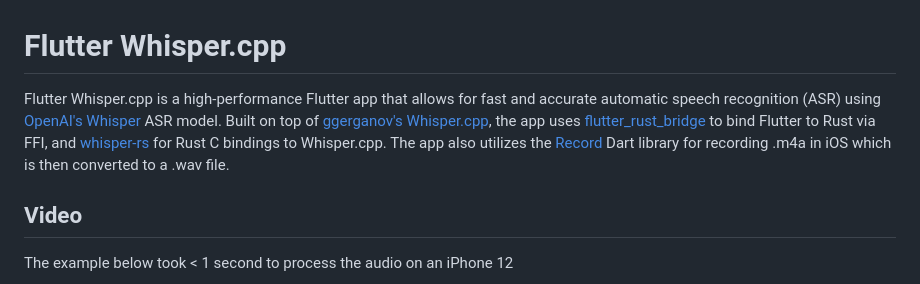
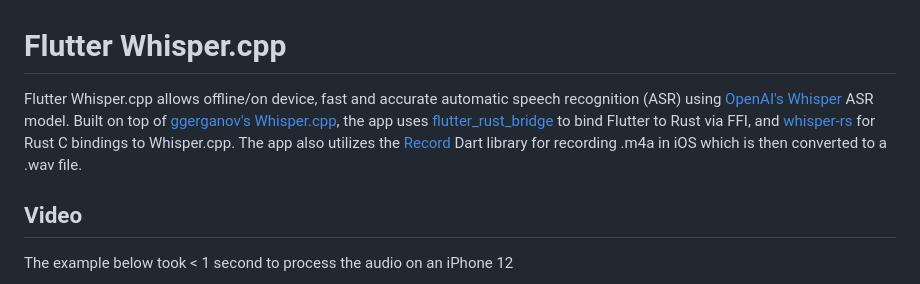
Before and after one commit to lyledean1/flutter_whisper.cpp, a Markdown page: README.md, the part around the change. Drawn GitHub-style.

```diff
--- a/README.md
+++ b/README.md
@@ -1,6 +1,6 @@
 # Flutter Whisper.cpp
 
-Flutter Whisper.cpp is a high-performance Flutter app that allows for fast and accurate automatic speech recognition (ASR) using [OpenAI's Whisper](https://openai.com/research/whisper) ASR model. Built on top of [ggerganov's Whisper.cpp](https://github.com/ggerganov/whisper.cpp), the app uses [flutter_rust_bridge](https://github.com/fzyzcjy/flutter_rust_bridge) to bind Flutter to Rust via FFI, and [whisper-rs](https://github.com/tazz4843/whisper-rs) for Rust C bindings to Whisper.cpp. The app also utilizes the [Record](https://github.com/llfbandit/record) Dart library for recording .m4a in iOS which is then converted to a .wav file.
+Flutter Whisper.cpp allows offline/on device, fast and accurate automatic speech recognition (ASR) using [OpenAI's Whisper](https://openai.com/research/whisper) ASR model. Built on top of [ggerganov's Whisper.cpp](https://github.com/ggerganov/whisper.cpp), the app uses [flutter_rust_bridge](https://github.com/fzyzcjy/flutter_rust_bridge) to bind Flutter to Rust via FFI, and [whisper-rs](https://github.com/tazz4843/whisper-rs) for Rust C bindings to Whisper.cpp. The app also utilizes the [Record](https://github.com/llfbandit/record) Dart library for recording .m4a in iOS which is then converted to a .wav file.
 
 ## Video
 The example below took < 1 second to process the audio on an iPhone 12
```
